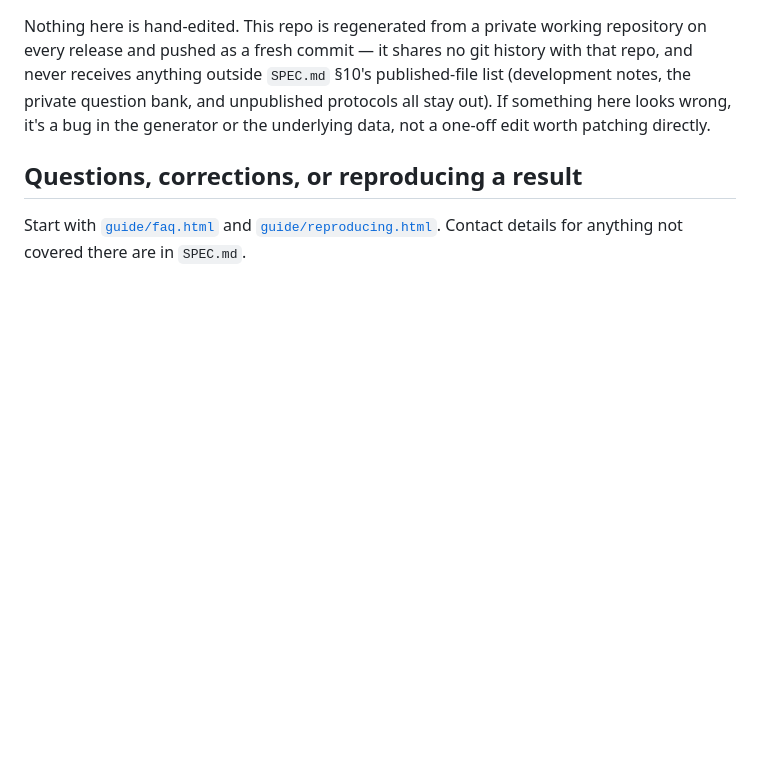
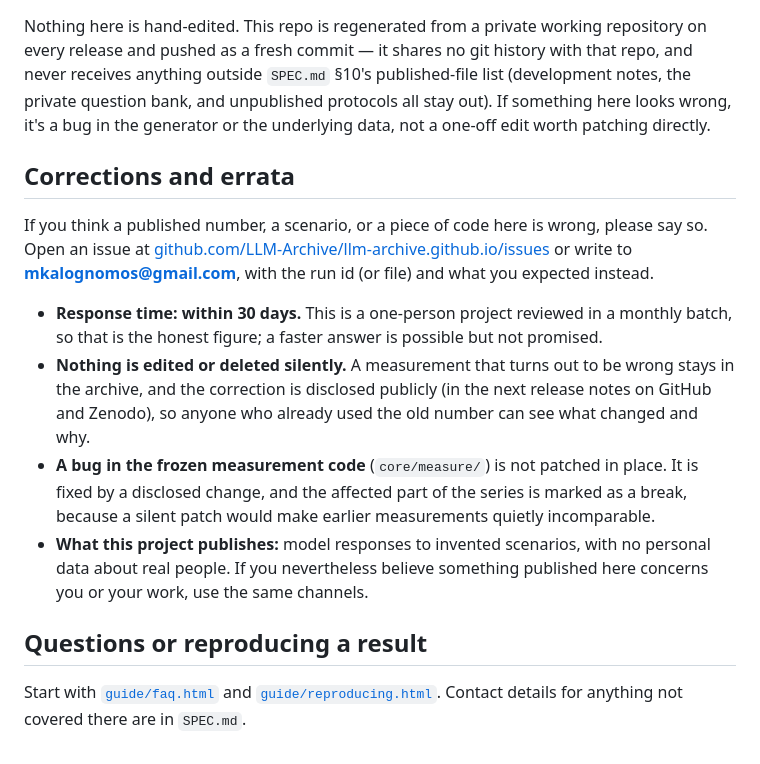
Before and after one commit to LLM-Archive/llm-archive.github.io, a Markdown page: README.md, the part around the change. Rendered like a GitHub page; blank space fills up the shorter version.

Commit message:
Sync public site from llm-archive (private) @ d872a83

```diff
--- a/README.md
+++ b/README.md
@@ -135,7 +135,25 @@ anything outside `SPEC.md` §10's published-file list (development notes, the pr
 and unpublished protocols all stay out). If something here looks wrong, it's a bug in the generator
 or the underlying data, not a one-off edit worth patching directly.
 
-## Questions, corrections, or reproducing a result
+## Corrections and errata
+
+If you think a published number, a scenario, or a piece of code here is wrong, please say so. Open
+an issue at [github.com/LLM-Archive/llm-archive.github.io/issues](https://github.com/LLM-Archive/llm-archive.github.io/issues)
+or write to **mkalognomos@gmail.com**, with the run id (or file) and what you expected instead.
+
+- **Response time: within 30 days.** This is a one-person project reviewed in a monthly batch, so
+  that is the honest figure; a faster answer is possible but not promised.
+- **Nothing is edited or deleted silently.** A measurement that turns out to be wrong stays in the
+  archive, and the correction is disclosed publicly (in the next release notes on GitHub and Zenodo),
+  so anyone who already used the old number can see what changed and why.
+- **A bug in the frozen measurement code** (`core/measure/`) is not patched in place. It is fixed
+  by a disclosed change, and the affected part of the series is marked as a break, because a silent
+  patch would make earlier measurements quietly incomparable.
+- **What this project publishes:** model responses to invented scenarios, with no personal data
+  about real people. If you nevertheless believe something published here concerns you or your
+  work, use the same channels.
+
+## Questions or reproducing a result
 
 Start with [`guide/faq.html`](https://llm-archive.github.io/guide/faq.html) and
 [`guide/reproducing.html`](https://llm-archive.github.io/guide/reproducing.html). Contact details
```
